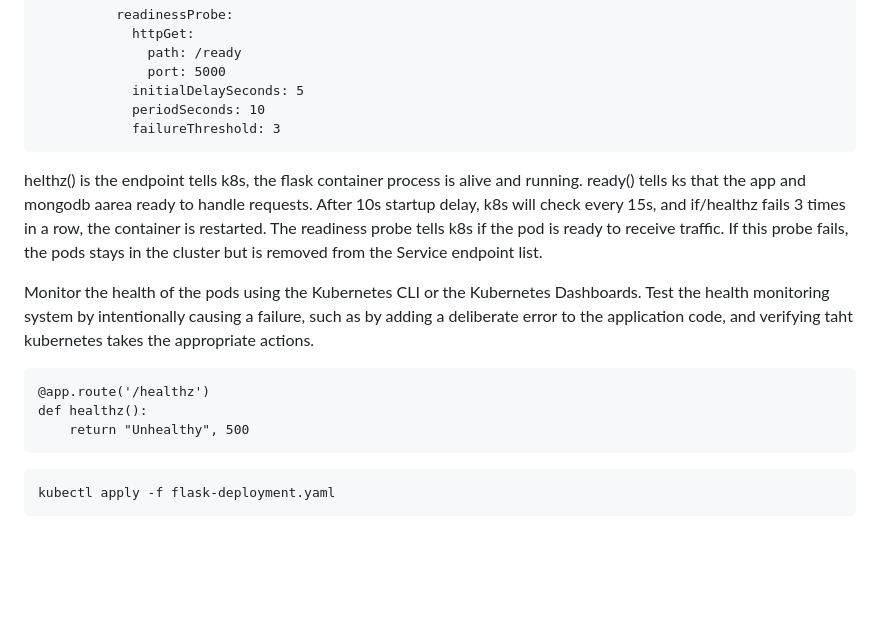
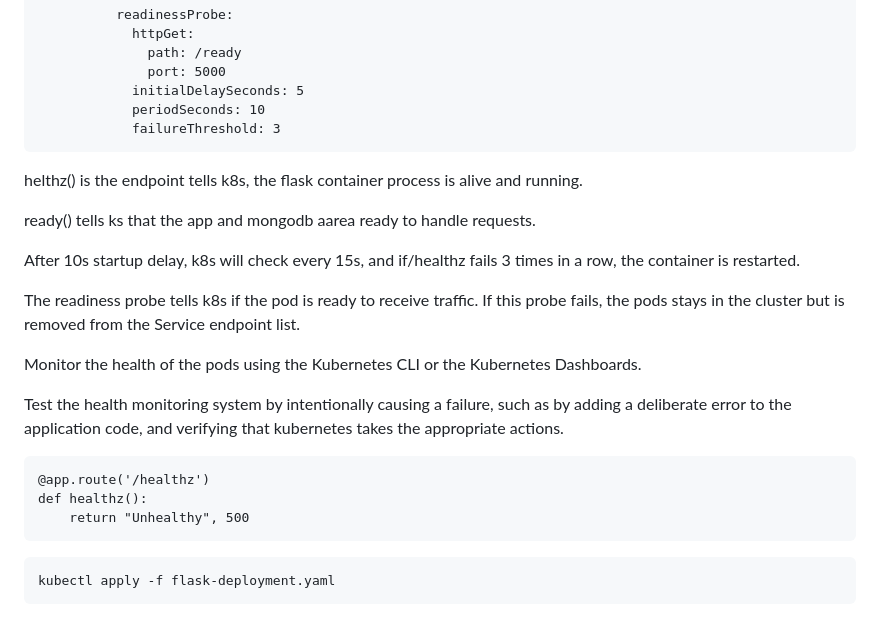
Before and after one commit to Phase1es2/TODO-DOCKER-K8S, a Markdown page: README.md, the part around one of its changes. GitHub-like rendering; blank space fills up the shorter version.

Commit message:
upate readme

````diff
--- a/README.md
+++ b/README.md
@@ -635,19 +657,25 @@ def ready():
             periodSeconds: 10
             failureThreshold: 3
 ```
+
 helthz() is the endpoint tells k8s, the flask container process is alive and running.
+
 ready() tells ks that the app and mongodb aarea ready to handle requests.
+
 After 10s startup delay, k8s will check every 15s, and if/healthz fails 3 times in a row, the container is restarted.
+
 The readiness probe tells k8s if the pod is ready to receive traffic. If this probe fails, the pods stays in the cluster but is removed from the Service endpoint list.
 
 Monitor the health of the pods using the Kubernetes CLI or the Kubernetes Dashboards.
-Test the health monitoring system by intentionally causing a failure, such as by adding a deliberate error to the application code, and verifying taht kubernetes takes the appropriate actions.
+
+Test the health monitoring system by intentionally causing a failure, such as by adding a deliberate error to the application code, and verifying that kubernetes takes the appropriate actions.
 
 ```
 @app.route('/healthz')
 def healthz():
     return "Unhealthy", 500
 ```
+
 ```
 kubectl apply -f flask-deployment.yaml
 ```
````
Also changed, not shown: other parts of README.md (+24 -2 lines).
